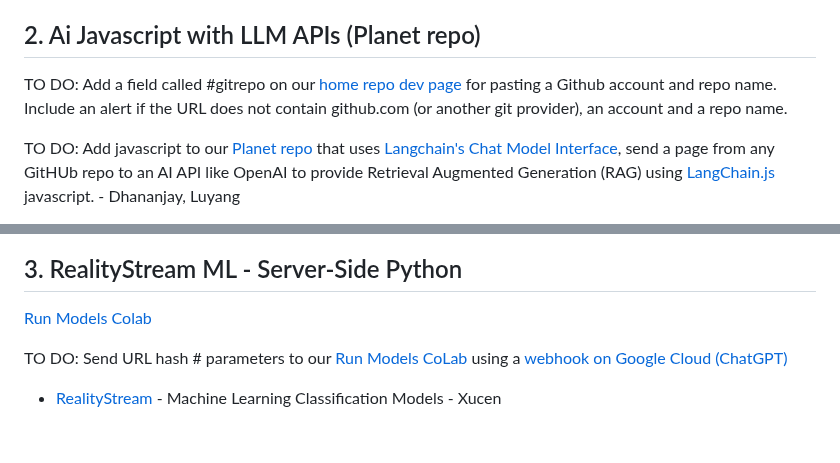
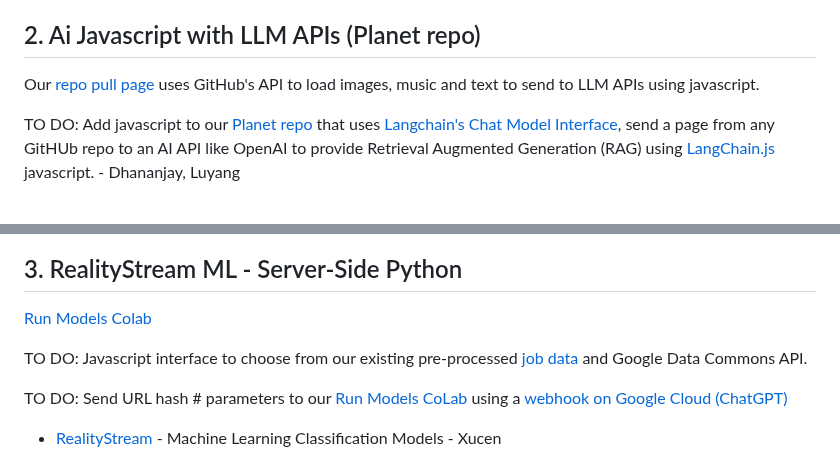
Before and after one commit to sahilmalhotra0510/Projects, a Markdown page: active.md, 2 parts joined by grey strips. Drawn GitHub-style; blank space fills up the shorter version.

Commit message:
Update repo pull text

```diff
--- a/active.md
+++ b/active.md
@@ -66,7 +66,7 @@ TO DO: [Hosting DataCommons locally with Flask](/localsite/info/data/datacommons
 
 ## 2. Ai Javascript with LLM APIs (Planet repo)
 
-TO DO: Add a field called #gitrepo on our [home repo dev page](../home/repo) for pasting a Github account and repo name. Include an alert if the URL does not contain github.com (or another git provider), an account and a repo name.
+Our [repo pull page](../home/repo) uses GitHub's API to load images, music and text to send to LLM APIs using javascript.
 
 TO DO: Add javascript to our [Planet repo](https://github.com/modelearth/planet/) that uses [Langchain's Chat Model Interface](https://python.langchain.com/docs/concepts/chat_models/), send a page from any GitHUb repo to an AI API like OpenAI to provide Retrieval Augmented Generation (RAG) using [LangChain.js](https://api.js.langchain.com) javascript. - Dhananjay, Luyang
 
@@ -126,6 +126,8 @@ for Interactive presentation backgrounds, Request Visualization
 ## 3. RealityStream ML - Server-Side Python
 
 [Run Models Colab](/RealityStream/)
+
+TO DO: Javascript interface to choose from our existing pre-processed [job data](/RealityStream) and Google Data Commons API.
 
 TO DO: Send URL hash # parameters to our [Run Models CoLab](/RealityStream) using a [webhook on Google Cloud (ChatGPT)](https://chatgpt.com/share/670e7002-85fc-8003-a466-9b682012f3ea)
 
```
